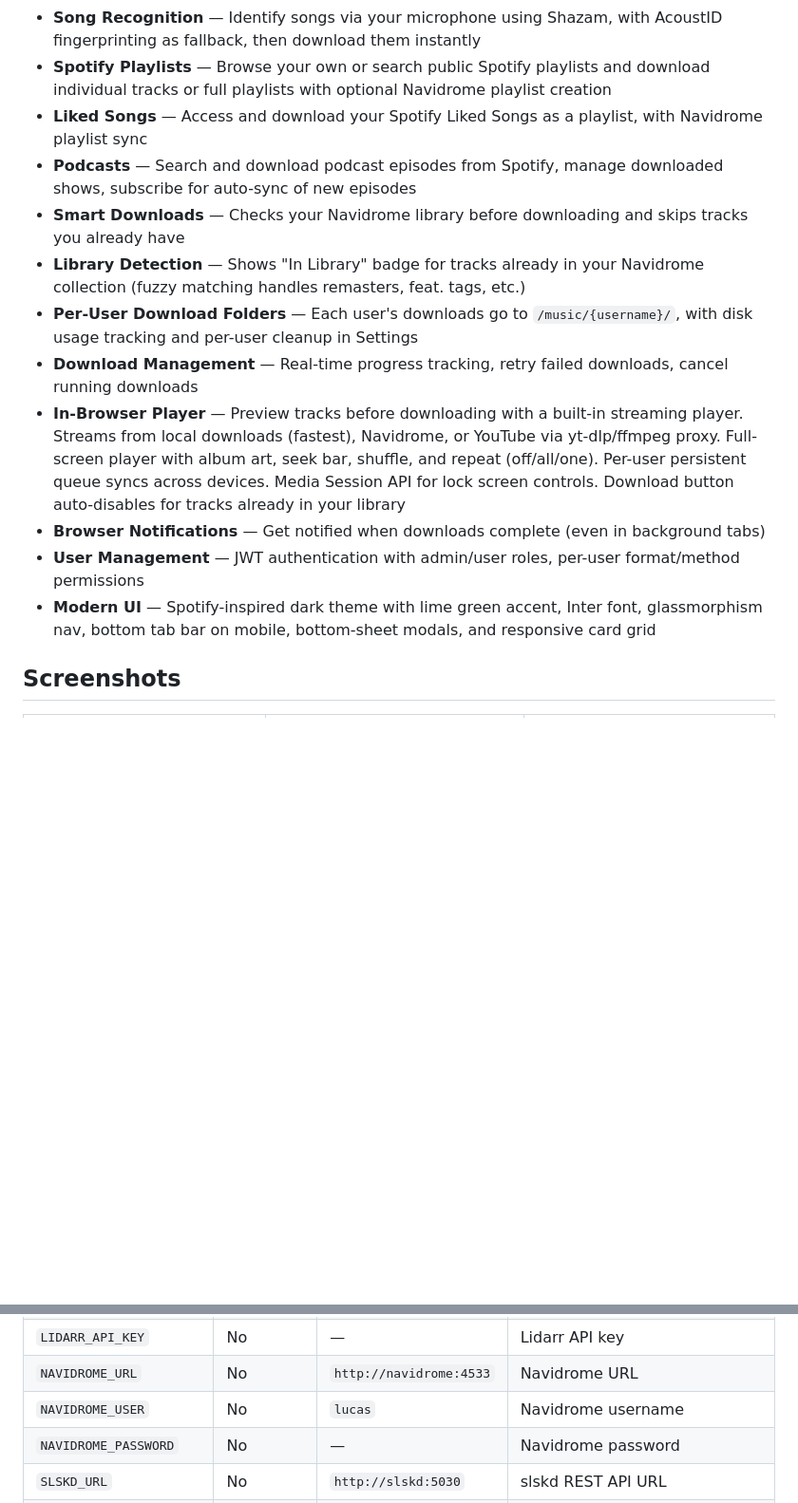
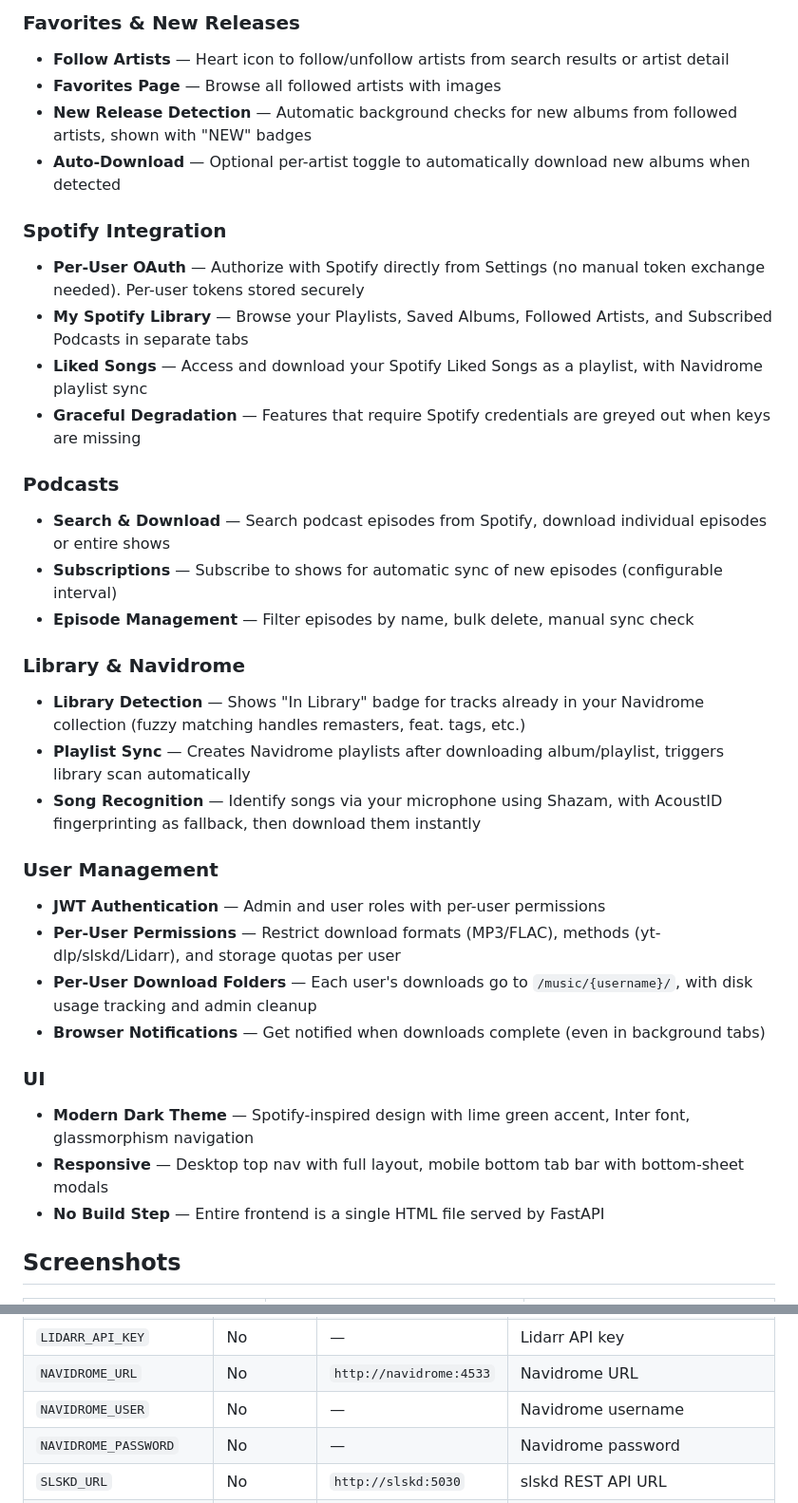
Before and after one commit to lucashanak/music-seeker, a Markdown page: README.md, 2 parts joined by grey strips. Shown at 95% size. Drawn GitHub-style; blank space fills up the shorter version.

```diff
--- a/README.md
+++ b/README.md
@@ -17,15 +36,35 @@ Built with FastAPI + vanilla JS. Runs as a single Docker container.
+### Favorites & New Releases
+- **Follow Artists** — Heart icon to follow/unfollow artists from search results or artist detail
+- **Favorites Page** — Browse all followed artists with images
+- **New Release Detection** — Automatic background checks for new albums from followed artists, shown with "NEW" badges
+- **Auto-Download** — Optional per-artist toggle to automatically download new albums when detected
+
+### Spotify Integration
+- **Per-User OAuth** — Authorize with Spotify directly from Settings (no manual token exchange needed). Per-user tokens stored securely
+- **My Spotify Library** — Browse your Playlists, Saved Albums, Followed Artists, and Subscribed Podcasts in separate tabs
+- **Liked Songs** — Access and download your Spotify Liked Songs as a playlist, with Navidrome playlist sync
+- **Graceful Degradation** — Features that require Spotify credentials are greyed out when keys are missing
+
+### Podcasts
+- **Search & Download** — Search podcast episodes from Spotify, download individual episodes or entire shows
+- **Subscriptions** — Subscribe to shows for automatic sync of new episodes (configurable interval)
+- **Episode Management** — Filter episodes by name, bulk delete, manual sync check
+
+### Library & Navidrome
+- **Library Detection** — Shows "In Library" badge for tracks already in your Navidrome collection (fuzzy matching handles remasters, feat. tags, etc.)
+- **Playlist Sync** — Creates Navidrome playlists after downloading album/playlist, triggers library scan automatically
 - **Song Recognition** — Identify songs via your microphone using Shazam, with AcoustID fingerprinting as fallback, then download them instantly
-- **Spotify Playlists** — Browse your own or search public Spotify playlists and download individual tracks or full playlists with optional Navidrome playlist creation
-- **Liked Songs** — Access and download your Spotify Liked Songs as a playlist, with Navidrome playlist sync
-- **Podcasts** — Search and download podcast episodes from Spotify, manage downloaded shows, subscribe for auto-sync of new episodes
-- **Smart Downloads** — Checks your Navidrome library before downloading and skips tracks you already have
-- **Library Detection** — Shows "In Library" badge for tracks already in your Navidrome collection (fuzzy matching handles remasters, feat. tags, etc.)
-- **Per-User Download Folders** — Each user's downloads go to `/music/{username}/`, with disk usage tracking and per-user cleanup in Settings
-- **Download Management** — Real-time progress tracking, retry failed downloads, cancel running downloads
-- **In-Browser Player** — Preview tracks before downloading with a built-in streaming player. Streams from local downloads (fastest), Navidrome, or YouTube via yt-dlp/ffmpeg proxy. Full-screen player with album art, seek bar, shuffle, and repeat (off/all/one). Per-user persistent queue syncs across devices. Media Session API for lock screen controls. Download button auto-disables for tracks already in your library
+
+### User Management
+- **JWT Authentication** — Admin and user roles with per-user permissions
+- **Per-User Permissions** — Restrict download formats (MP3/FLAC), methods (yt-dlp/slskd/Lidarr), and storage quotas per user
+- **Per-User Download Folders** — Each user's downloads go to `/music/{username}/`, with disk usage tracking and admin cleanup
 - **Browser Notifications** — Get notified when downloads complete (even in background tabs)
-- **User Management** — JWT authentication with admin/user roles, per-user format/method permissions
-- **Modern UI** — Spotify-inspired dark theme with lime green accent, Inter font, glassmorphism nav, bottom tab bar on mobile, bottom-sheet modals, and responsive card grid
+
+### UI
+- **Modern Dark Theme** — Spotify-inspired design with lime green accent, Inter font, glassmorphism navigation
+- **Responsive** — Desktop top nav with full layout, mobile bottom tab bar with bottom-sheet modals
+- **No Build Step** — Entire frontend is a single HTML file served by FastAPI
 
 ## Screenshots
 
@@ -323,7 +364,7 @@ All endpoints (except login and version) require `Authorization: Bearer <token>`
 | `LIDARR_URL` | No | `http://lidarr:8686` | Lidarr API URL |
 | `LIDARR_API_KEY` | No | — | Lidarr API key |
 | `NAVIDROME_URL` | No | `http://navidrome:4533` | Navidrome URL |
-| `NAVIDROME_USER` | No | `lucas` | Navidrome username |
+| `NAVIDROME_USER` | No | — | Navidrome username |
 | `NAVIDROME_PASSWORD` | No | — | Navidrome password |
 | `SLSKD_URL` | No | `http://slskd:5030` | slskd REST API URL |
 | `SLSKD_API_KEY` | No | — | slskd API key (set in `slskd-data/slskd.yml`) |
```
Also changed, not shown: other parts of README.md (+29 -8 lines).
